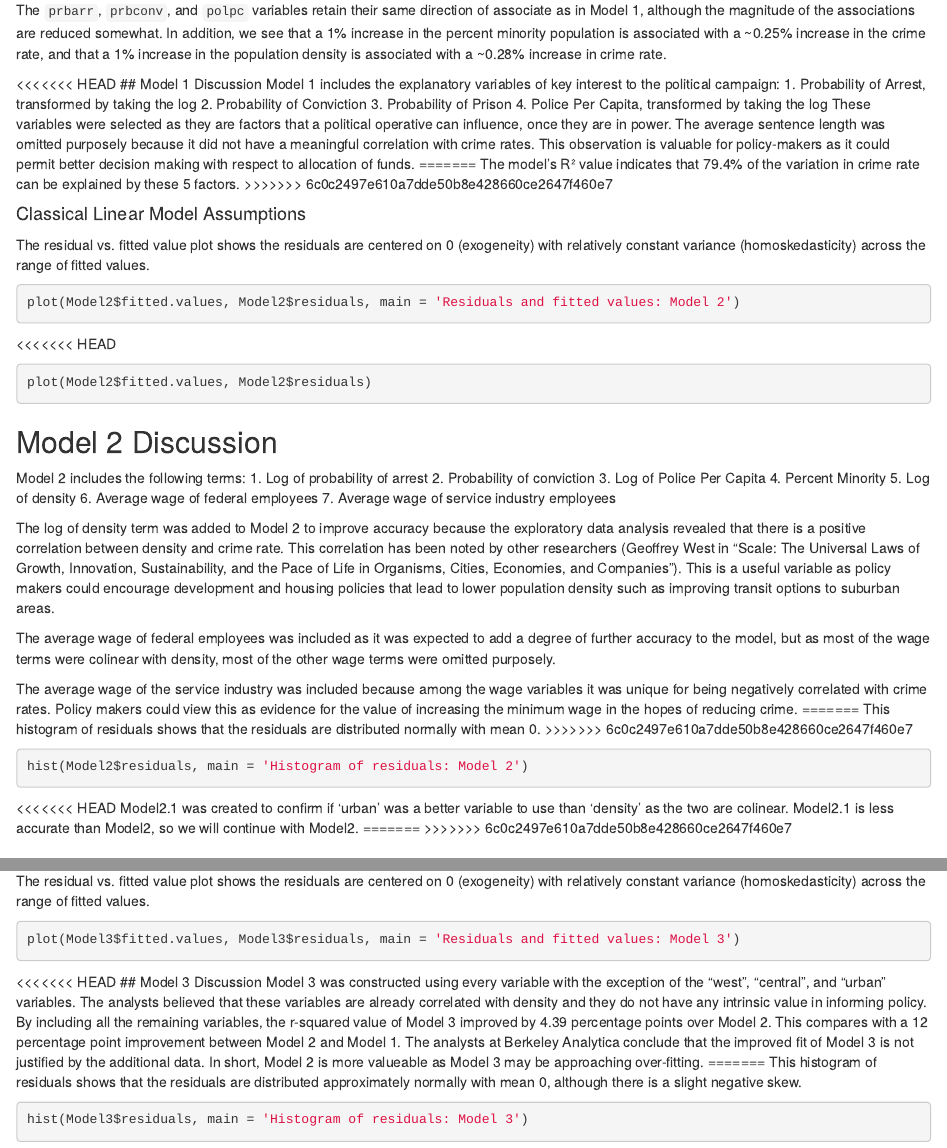
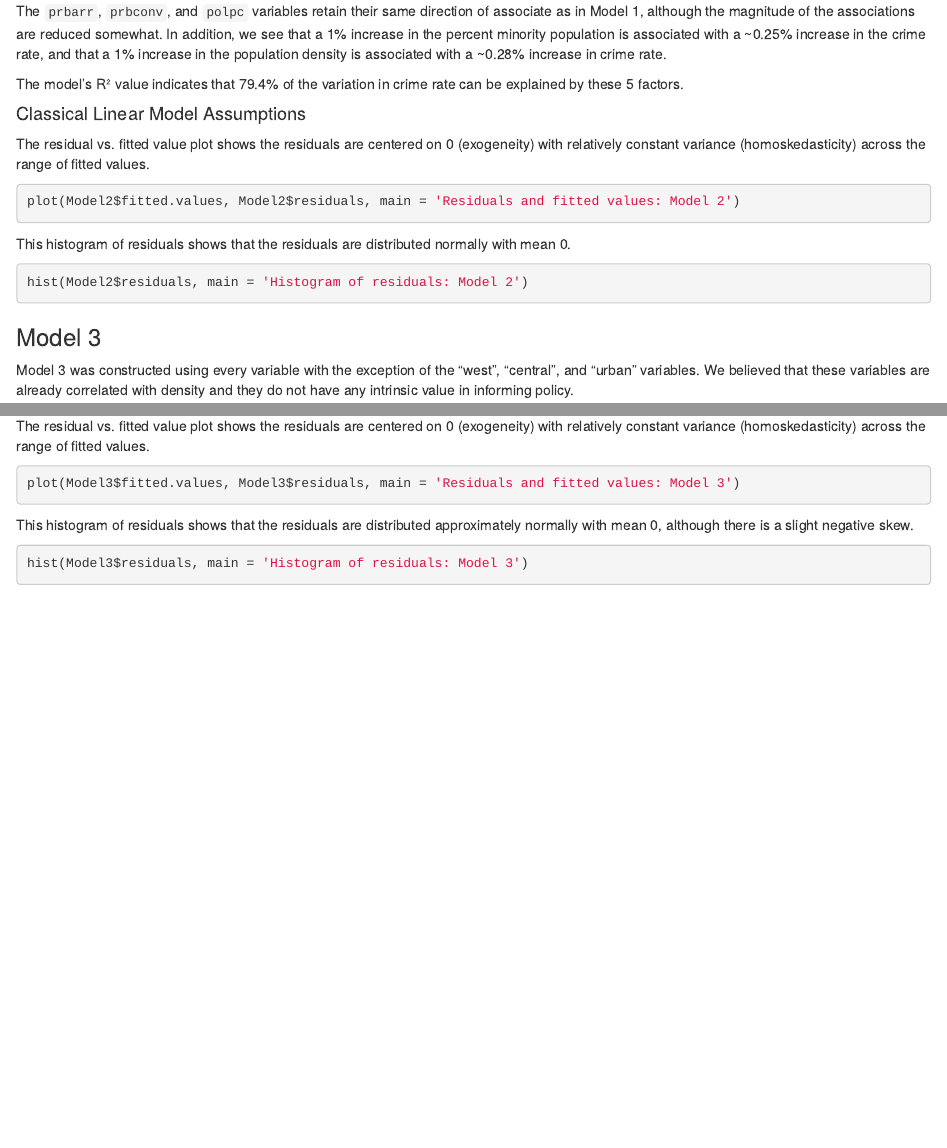
Before and after one commit to jonmmease/W203-Lab3, an R Markdown document (part1/Holtz_Mease_Yang_Lab3Part1.Rmd): the page in a window 1100 px wide, from 5160 px down before the commit and from 4990 px down after it, so that both start at the same text, and a second part further down, joined at a grey line. Rendered offline with R 4.5, knitr and Pandoc, with nearby package versions; the code chunks are not run, so their results and figures are left out.

Commit message:
Recreate main document and merged Stephens changes in

````diff
--- a/part1/Holtz_Mease_Yang_Lab3Part1_Stephen.Rmd
+++ b/part1/Holtz_Mease_Yang_Lab3Part1.Rmd
@@ -273,22 +264,7 @@ sprintf('R²: %.3f', summary(Model2)$r.squared)
 ```
 The `prbarr`, `prbconv`, and `polpc` variables retain their same direction of associate as in Model 1, although the magnitude of the associations are reduced somewhat. In addition, we see that a 1% increase in the percent minority population is associated with a ~0.25% increase in the crime rate, and that a 1% increase in the population density is associated with a ~0.28% increase in crime rate.
 
-<<<<<<< HEAD
-## Model 1 Discussion
-Model 1 includes the explanatory variables of key interest to the political
-campaign:
-1. Probability of Arrest, transformed by taking the log
-2. Probability of Conviction
-3. Probability of Prison
-4. Police Per Capita, transformed by taking the log
-These variables were selected as they are factors that a political operative
-can influence, once they are in power. The average sentence length was
-omitted purposely because it did not have a meaningful correlation with crime
-rates. This observation is valuable for policy-makers as it could permit
-better decision making with respect to allocation of funds.
-=======
 The model's R² value indicates that 79.4% of the variation in crime rate can be explained by these 5 factors.
->>>>>>> 6c0c2497e610a7dde50b8e428660ce2647f460e7
 
 #### Classical Linear Model Assumptions
 The residual vs. fitted value plot shows the residuals are centered on 0 (exogeneity) with relatively constant variance (homoskedasticity) across the range of fitted values.
@@ -297,53 +273,11 @@ The residual vs. fitted value plot shows the residuals are centered on 0 (exogen
 plot(Model2$fitted.values, Model2$residuals, main = 'Residuals and fitted values: Model 2')
 ```
 
-<<<<<<< HEAD
-```{r}
-plot(Model2$fitted.values, Model2$residuals)
-```
-
-## Model 2 Discussion
-Model 2 includes the following terms:
-1. Log of probability of arrest
-2. Probability of conviction
-3. Log of Police Per Capita
-4. Percent Minority
-5. Log of density
-6. Average wage of federal employees
-7. Average wage of service industry employees
-
-The log of density term was added to Model 2 to improve accuracy
-because the exploratory data analysis revealed that there is a
-positive correlation between density and crime rate. This correlation
-has been noted by other researchers (Geoffrey West in "Scale: The Universal
-Laws of Growth, Innovation, Sustainability, and the Pace of Life in
-Organisms, Cities, Economies, and Companies"). This is a useful variable as
-policy makers could encourage development and housing policies that lead
-to lower population density such as improving transit options to suburban
-areas.
-
-The average wage of federal employees was included as it was expected to
-add a degree of further accuracy to the model, but as most of the wage terms
-were colinear with density, most of the other wage terms were omitted purposely.
-
-The average wage of the service industry was included because among the
-wage variables it was unique for being negatively correlated with crime
-rates. Policy makers could view this as evidence for the value of increasing
-the minimum wage in the hopes of reducing crime.
-=======
 This histogram of residuals shows that the residuals are distributed normally with mean 0.
->>>>>>> 6c0c2497e610a7dde50b8e428660ce2647f460e7
 
 ```{r}
 hist(Model2$residuals, main = 'Histogram of residuals: Model 2')
 ```
-<<<<<<< HEAD
-Model2.1 was created to confirm if 'urban' was a better
-variable to use than 'density' as the two are colinear.
-Model2.1 is less accurate than Model2, so we will continue with
-Model2.
-=======
->>>>>>> 6c0c2497e610a7dde50b8e428660ce2647f460e7
 
 ### Model 3
 
@@ -365,13 +299,3 @@ The residual vs. fitted value plot shows the residuals are centered on 0 (exogen
 plot(Model3$fitted.values, Model3$residuals, main = 'Residuals and fitted values: Model 3')
 ```
 
-<<<<<<< HEAD
-## Model 3 Discussion
-Model 3 was constructed using every variable with the exception of the "west", "central", and "urban"
-variables. The analysts believed that these variables are already correlated with density and
-they do not have any intrinsic value in informing policy.
-By including all the remaining variables, the r-squared value of Model 3 improved by
-4.39 percentage points over Model 2. This compares with a 12 percentage point improvement between
-Model 2 and Model 1.
-The analysts at Berkeley Analytica conclude that the improved fit of Model 3 is not justified
-by the additional data. In short, Model 2 is more valueable as Model 3 may be approaching over-fitting.
````
Also changed, not shown: part1/Holtz_Mease_Yang_Lab3Part1.Rmd (25 more changed lines).
